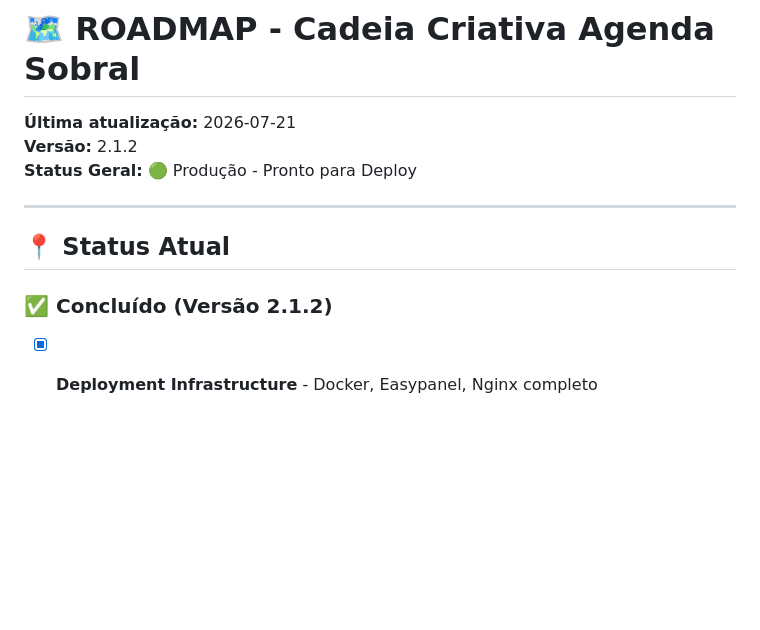
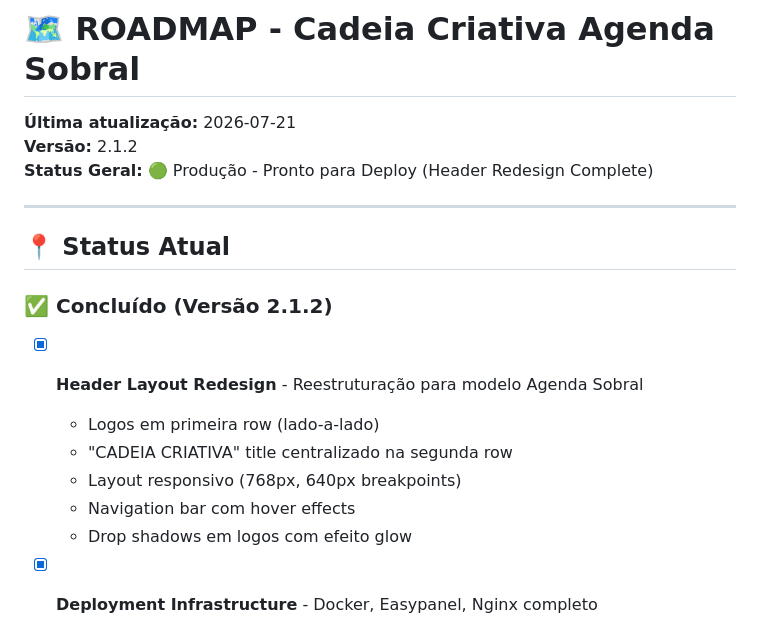
Before and after one commit to sxsevenxperts/AGENDA-ACRIATIVA, a Markdown page: ROADMAP.md, the part around the change. GitHub-like rendering; blank space fills up the shorter version.

```diff
--- a/ROADMAP.md
+++ b/ROADMAP.md
@@ -2,13 +2,20 @@
 
 **Última atualização:** 2026-07-21
 **Versão:** 2.1.2
-**Status Geral:** 🟢 Produção - Pronto para Deploy
+**Status Geral:** 🟢 Produção - Pronto para Deploy (Header Redesign Complete)
 
 ---
 
 ## 📍 Status Atual
 
 ### ✅ Concluído (Versão 2.1.2)
+- [x] **Header Layout Redesign** - Reestruturação para modelo Agenda Sobral
+  - Logos em primeira row (lado-a-lado)
+  - "CADEIA CRIATIVA" title centralizado na segunda row
+  - Layout responsivo (768px, 640px breakpoints)
+  - Navigation bar com hover effects
+  - Drop shadows em logos com efeito glow
+
 - [x] **Deployment Infrastructure** - Docker, Easypanel, Nginx completo
   - Dockerfile multi-stage (node:18-alpine)
   - docker-compose.yml com app, nginx, supabase
```
Also changed, not shown: IMPLEMENTATION_LOG.md (+49 -3 lines).
